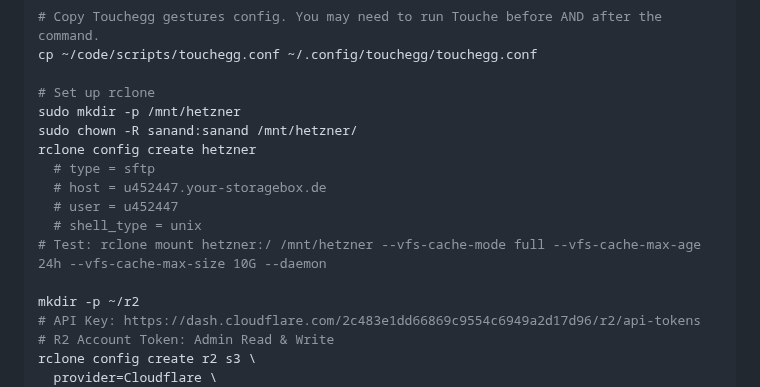
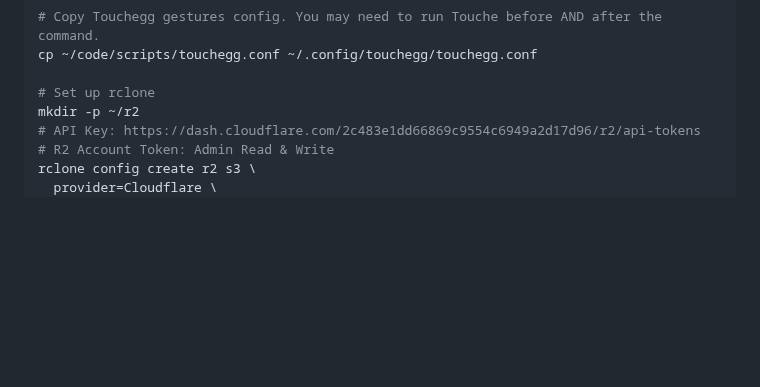
Before and after one commit to sanand0/scripts, a Markdown page: setup/linux.md, the part around the change. Rendered like a GitHub page; blank space fills up the shorter version.

Commit message:
Dec 25, 2025, 9:31 AM

```diff
--- a/setup/linux.md
+++ b/setup/linux.md
@@ -398,15 +398,6 @@ ln -s ~/Dropbox/scripts/llm.keys.json ~/.config/io.datasette.llm/keys.json
 cp ~/code/scripts/touchegg.conf ~/.config/touchegg/touchegg.conf
 
 # Set up rclone
-sudo mkdir -p /mnt/hetzner
-sudo chown -R sanand:sanand /mnt/hetzner/
-rclone config create hetzner
-  # type = sftp
-  # host = u452447.your-storagebox.de
-  # user = u452447
-  # shell_type = unix
-# Test: rclone mount hetzner:/ /mnt/hetzner --vfs-cache-mode full --vfs-cache-max-age 24h --vfs-cache-max-size 10G --daemon
-
 mkdir -p ~/r2
 # API Key: https://dash.cloudflare.com/2c483e1dd66869c9554c6949a2d17d96/r2/api-tokens
 # R2 Account Token: Admin Read & Write
```
